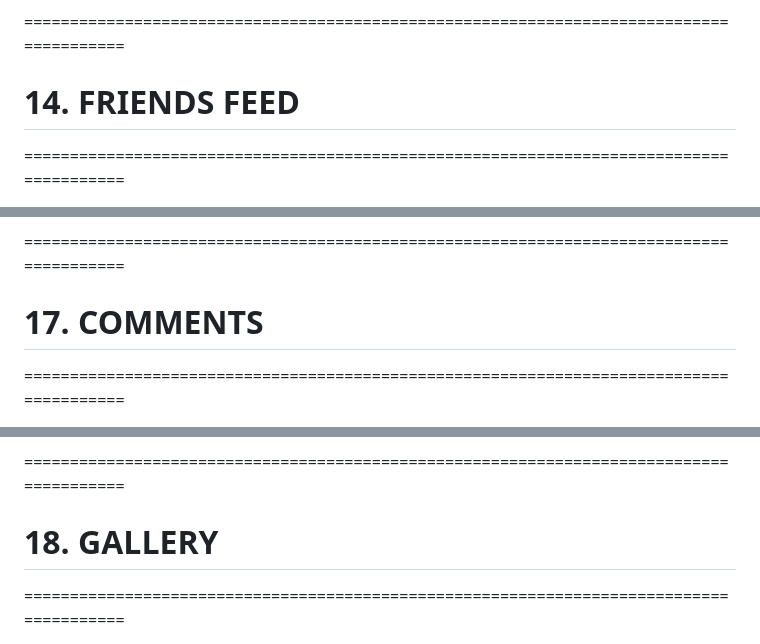
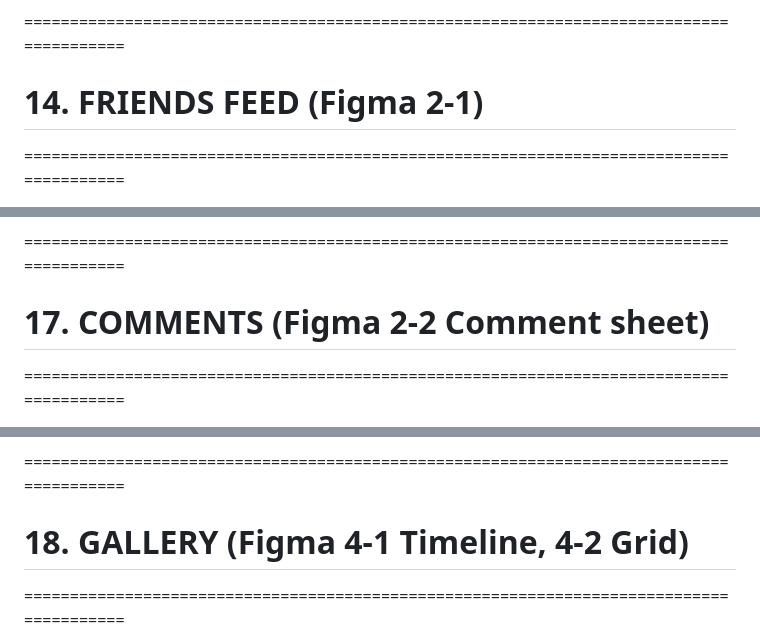
Before and after one commit to tatatitutatuay/mealtion, a Markdown page: Mealtion Document.md, 3 parts joined by grey strips. GitHub-like rendering.

```diff
--- a/Mealtion Document.md
+++ b/Mealtion Document.md
@@ -809,7 +810,7 @@ After Unfriend:
 
 \========================================================================================
 
-# **14\. FRIENDS FEED**
+# **14\. FRIENDS FEED** (Figma 2-1)
 
 \========================================================================================
 
@@ -924,7 +925,7 @@ Grouped Like Notification example:
 
 \========================================================================================
 
-# **17\. COMMENTS**
+# **17\. COMMENTS** (Figma 2-2 Comment sheet)
 
 \========================================================================================
 
@@ -944,7 +945,7 @@ Permissions:
 
 \========================================================================================
 
-# **18\. GALLERY**
+# **18\. GALLERY** (Figma 4-1 Timeline, 4-2 Grid)
 
 \========================================================================================
 
```
Also changed, not shown: other parts of Mealtion Document.md (+7 -6 lines), 2 other files.
